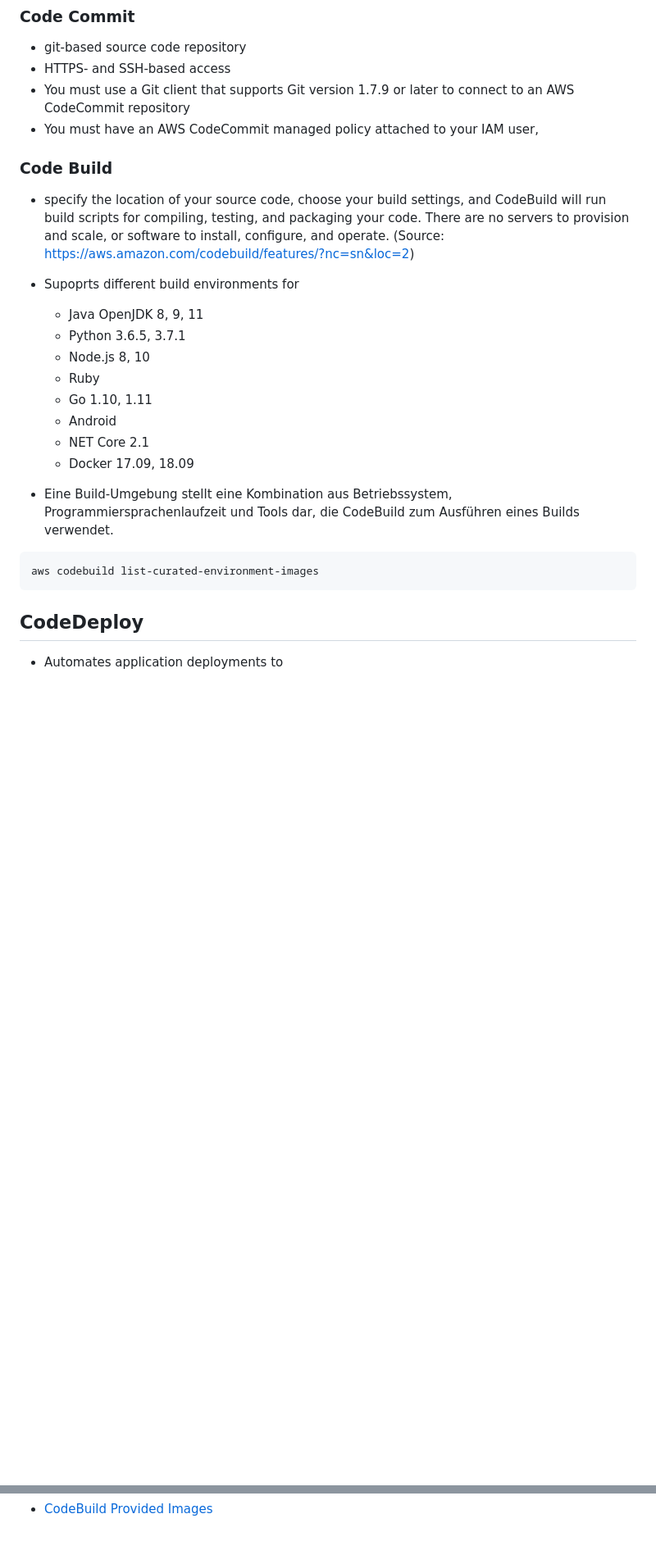
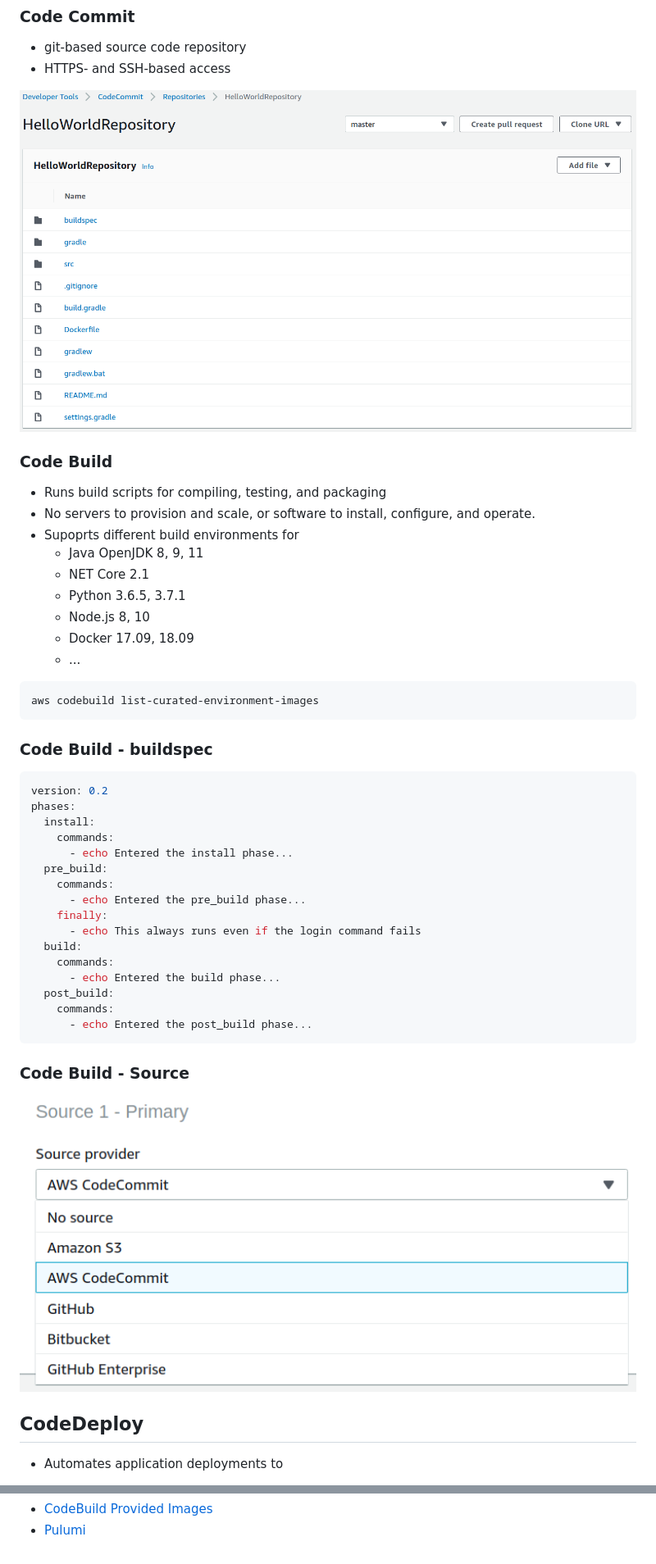
Before and after one commit to stefanfreitag/aws_codepipeline, a Markdown page: 00_title.md, 2 parts joined by grey strips. Shown: that part at 82% size. Rendered like a GitHub page; pictures changed too: images/codebuild_source.png (added), images/codecommit_screenshot.png (added); blank space fills up the shorter version.

Commit message:
Added images. Cleaned up code

````diff
--- a/00_title.md
+++ b/00_title.md
@@ -43,29 +50,53 @@ helps to orchestrate(?)
 
 * git-based source code repository
 * HTTPS- and SSH-based access
-* You must use a Git client that supports Git version 1.7.9 or later to connect to an AWS CodeCommit repository
-* You must have an AWS CodeCommit managed policy attached to your IAM user,
+
+<img src="images/codecommit_screenshot.png" height="450px"/>
 
 
 ### Code Build
 
-* specify the location of your source code, choose your build settings, and CodeBuild will run build scripts for compiling, testing, and packaging your code. There are no servers to provision and scale, or software to install, configure, and operate. (Source: https://aws.amazon.com/codebuild/features/?nc=sn&loc=2)
-
+* Runs build scripts for compiling, testing, and packaging
+* No servers to provision and scale, or software to install, configure, and operate.
 * Supoprts different build environments for
   * Java OpenJDK 8, 9, 11
+  * NET Core 2.1
   * Python 3.6.5, 3.7.1
   * Node.js 8, 10
-  * Ruby
-  * Go 1.10, 1.11
-  * Android
-  * NET Core 2.1
   * Docker 17.09, 18.09
-
-* Eine Build-Umgebung stellt eine Kombination aus Betriebssystem, Programmiersprachenlaufzeit und Tools dar, die CodeBuild zum Ausführen eines Builds verwendet.
+  * ...
 
 ```shell
 aws codebuild list-curated-environment-images
 ```
+
+
+### Code Build - buildspec
+
+~~~~yaml
+version: 0.2
+phases:
+  install:
+    commands:
+      - echo Entered the install phase...
+  pre_build:
+    commands:
+      - echo Entered the pre_build phase...
+    finally:
+      - echo This always runs even if the login command fails
+  build:
+    commands:
+      - echo Entered the build phase...
+  post_build:
+    commands:
+      - echo Entered the post_build phase...
+~~~~
+
+
+### Code Build - Source
+
+<img src="images/codebuild_source.png" height="450px"/>
+
 
 ## CodeDeploy
 
@@ -255 +167,2 @@ What happened?
 * [CodeBuild Provided Images](https://docs.aws.amazon.com/de_de/codebuild/latest/userguide/build-env-ref-available.html)
+* [Pulumi](https://pulumi.io/)
````
Also changed, not shown: other parts of 00_title.md (+24 -136 lines).
